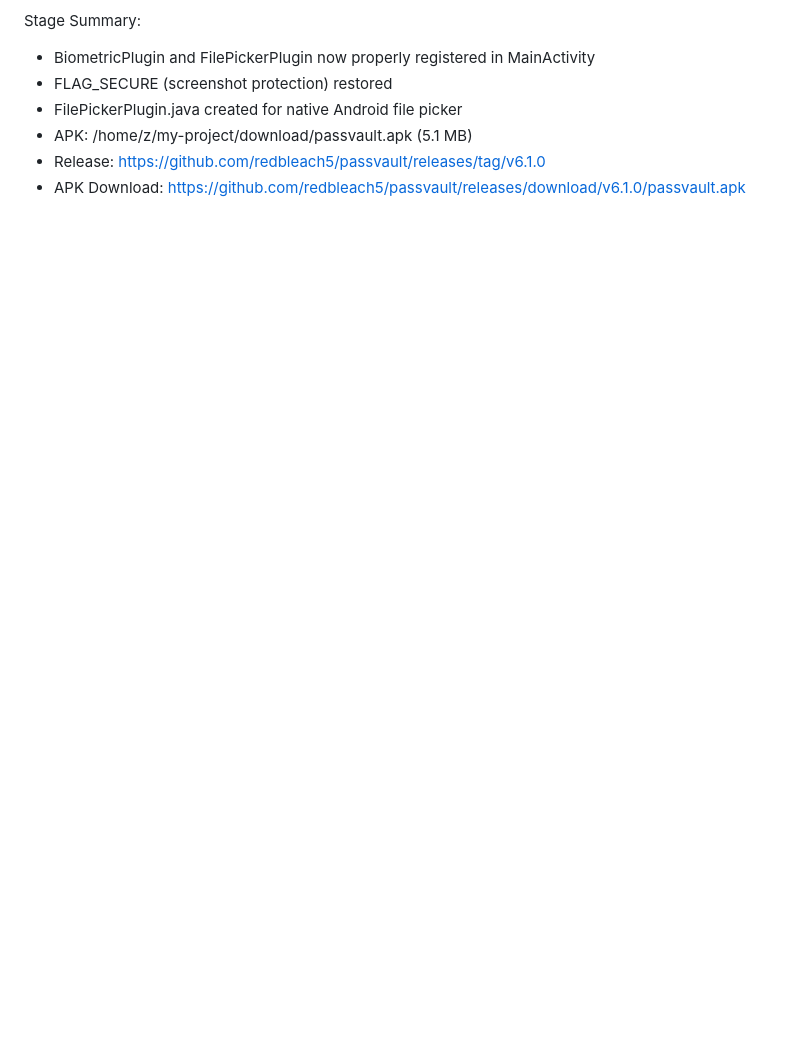
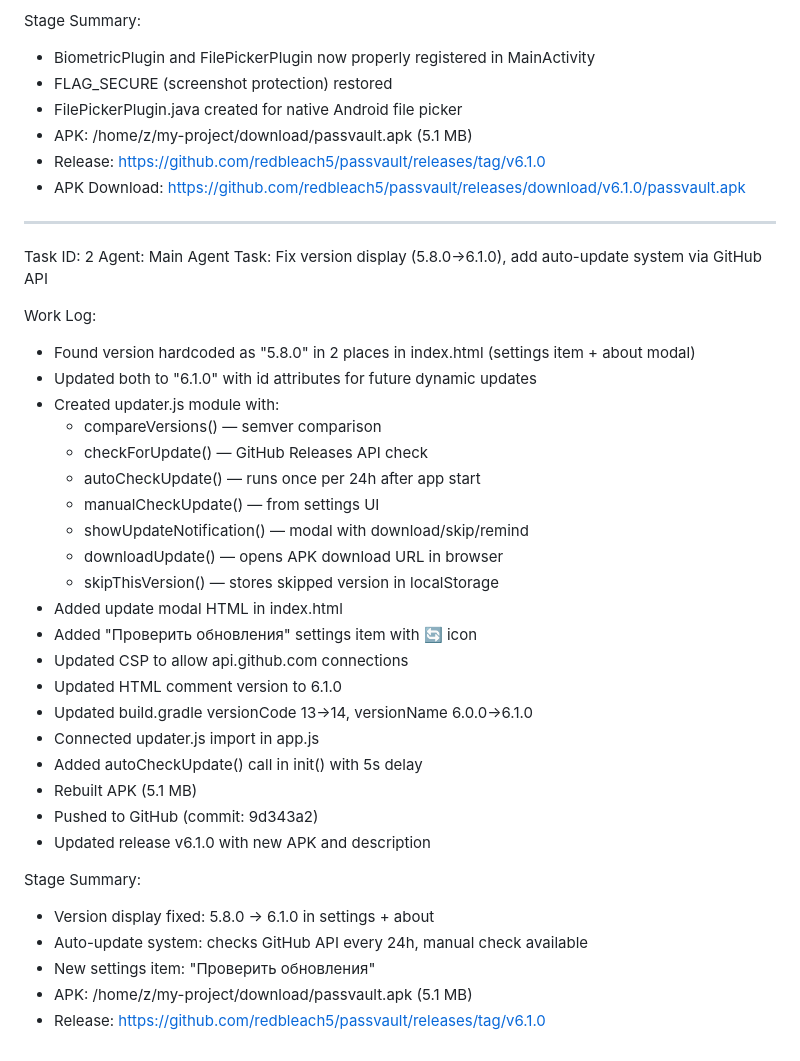
Before and after one commit to redbleach5/passvault, a Markdown page: worklog.md, the part around the change. Rendered like a GitHub page; blank space fills up the shorter version.

Commit message:
a0d89ccf-a7b5-4842-a078-55b83309b13c

```diff
--- a/worklog.md
+++ b/worklog.md
@@ -313,3 +313,37 @@ Stage Summary:
 - APK: /home/z/my-project/download/passvault.apk (5.1 MB)
 - Release: https://github.com/redbleach5/passvault/releases/tag/v6.1.0
 - APK Download: https://github.com/redbleach5/passvault/releases/download/v6.1.0/passvault.apk
+
+---
+Task ID: 2
+Agent: Main Agent
+Task: Fix version display (5.8.0→6.1.0), add auto-update system via GitHub API
+
+Work Log:
+- Found version hardcoded as "5.8.0" in 2 places in index.html (settings item + about modal)
+- Updated both to "6.1.0" with id attributes for future dynamic updates
+- Created updater.js module with:
+  - compareVersions() — semver comparison
+  - checkForUpdate() — GitHub Releases API check
+  - autoCheckUpdate() — runs once per 24h after app start
+  - manualCheckUpdate() — from settings UI
+  - showUpdateNotification() — modal with download/skip/remind
+  - downloadUpdate() — opens APK download URL in browser
+  - skipThisVersion() — stores skipped version in localStorage
+- Added update modal HTML in index.html
+- Added "Проверить обновления" settings item with 🔄 icon
+- Updated CSP to allow api.github.com connections
+- Updated HTML comment version to 6.1.0
+- Updated build.gradle versionCode 13→14, versionName 6.0.0→6.1.0
+- Connected updater.js import in app.js
+- Added autoCheckUpdate() call in init() with 5s delay
+- Rebuilt APK (5.1 MB)
+- Pushed to GitHub (commit: 9d343a2)
+- Updated release v6.1.0 with new APK and description
+
+Stage Summary:
+- Version display fixed: 5.8.0 → 6.1.0 in settings + about
+- Auto-update system: checks GitHub API every 24h, manual check available
+- New settings item: "Проверить обновления"
+- APK: /home/z/my-project/download/passvault.apk (5.1 MB)
+- Release: https://github.com/redbleach5/passvault/releases/tag/v6.1.0
```
